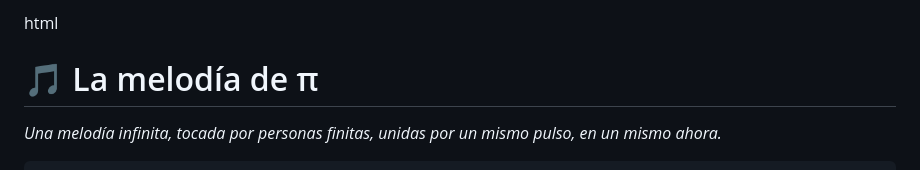
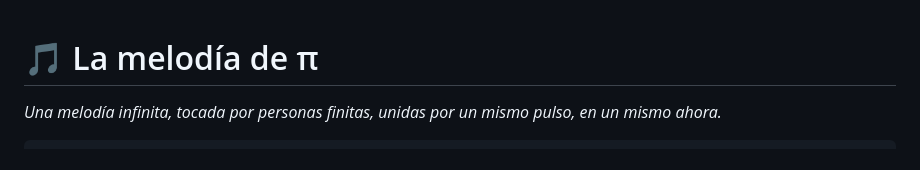
Before and after one commit to DiyoDuende/la-melodia-de-pi, a Markdown page: README.md, the part around the change. GitHub-like rendering.

Commit message:
Fix HTML formatting in README.md

```diff
--- a/README.md
+++ b/README.md
@@ -1,4 +1,3 @@
-html
 <!DOCTYPE html>
 <html lang="es">
 <head>
```
